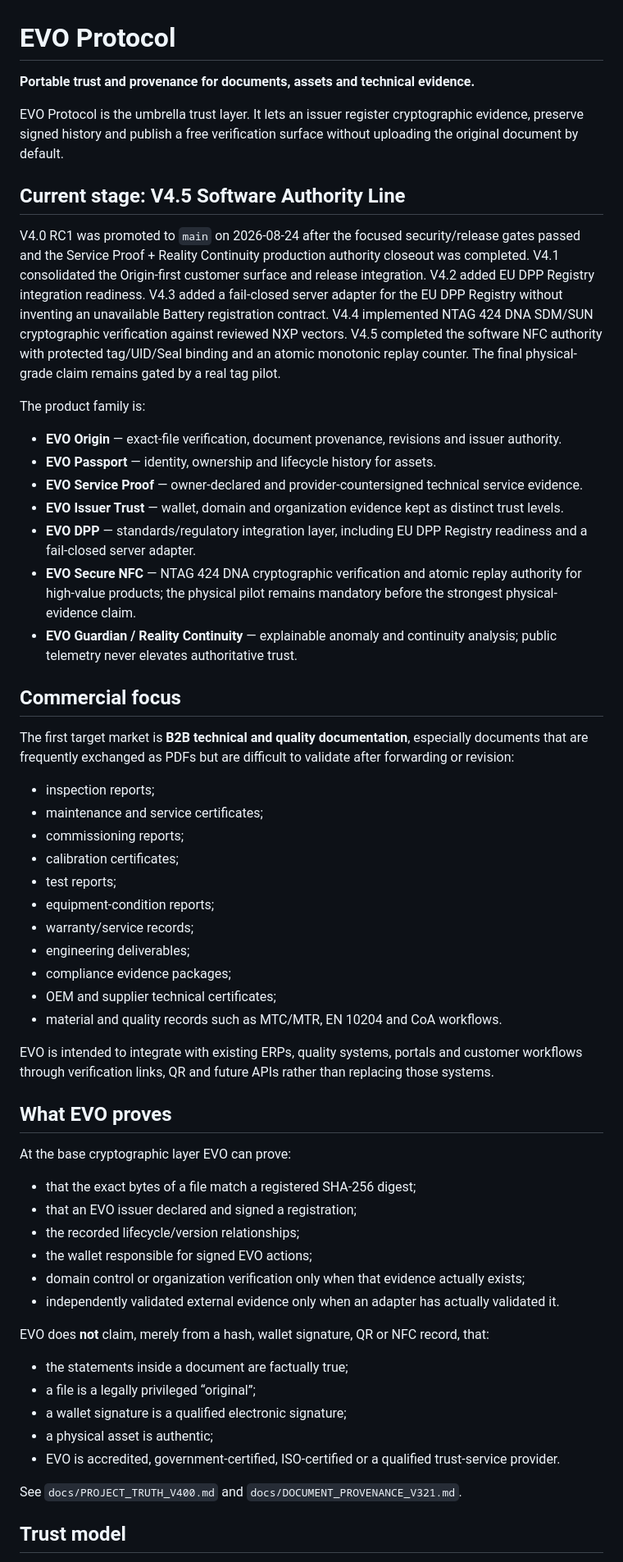
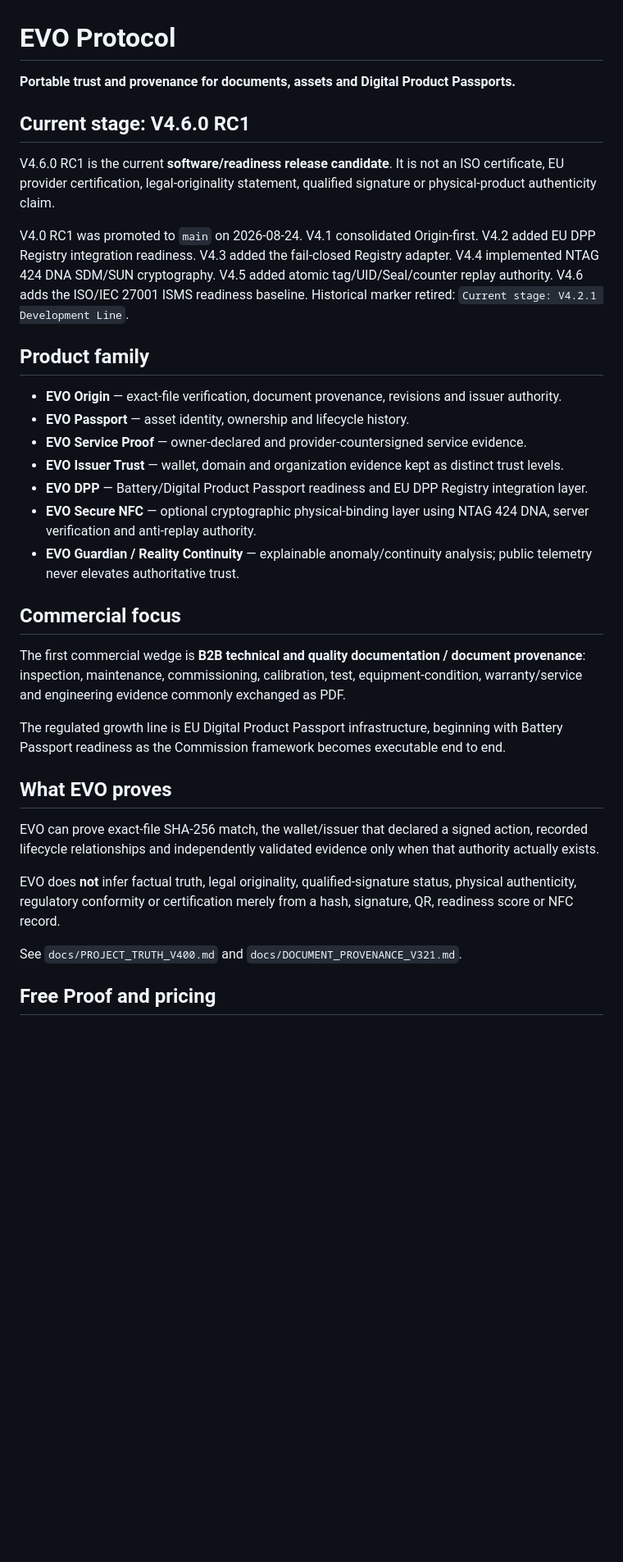
Before and after one commit to lionelricca/evo-protocol, a Markdown page: README.md, the part around one of its changes. Shown at 82% size. GitHub-like rendering; blank space fills up the shorter version.

```diff
--- a/README.md
+++ b/README.md
@@ -1,61 +1,36 @@
 # EVO Protocol
 
-**Portable trust and provenance for documents, assets and technical evidence.**
+**Portable trust and provenance for documents, assets and Digital Product Passports.**
 
-EVO Protocol is the umbrella trust layer. It lets an issuer register cryptographic evidence, preserve signed history and publish a free verification surface without uploading the original document by default.
+## Current stage: V4.6.0 RC1
 
-## Current stage: V4.5 Software Authority Line
+V4.6.0 RC1 is the current **software/readiness release candidate**. It is not an ISO certificate, EU provider certification, legal-originality statement, qualified signature or physical-product authenticity claim.
 
-V4.0 RC1 was promoted to `main` on 2026-08-24 after the focused security/release gates passed and the Service Proof + Reality Continuity production authority closeout was completed. V4.1 consolidated the Origin-first customer surface and release integration. V4.2 added EU DPP Registry integration readiness. V4.3 added a fail-closed server adapter for the EU DPP Registry without inventing an unavailable Battery registration contract. V4.4 implemented NTAG 424 DNA SDM/SUN cryptographic verification against reviewed NXP vectors. V4.5 completed the software NFC authority with protected tag/UID/Seal binding and an atomic monotonic replay counter. The final physical-grade claim remains gated by a real tag pilot.
+V4.0 RC1 was promoted to `main` on 2026-08-24. V4.1 consolidated Origin-first. V4.2 added EU DPP Registry integration readiness. V4.3 added the fail-closed Registry adapter. V4.4 implemented NTAG 424 DNA SDM/SUN cryptography. V4.5 added atomic tag/UID/Seal/counter replay authority. V4.6 adds the ISO/IEC 27001 ISMS readiness baseline. Historical marker retired: `Current stage: V4.2.1 Development Line`.
 
-The product family is:
+## Product family
 
 - **EVO Origin** — exact-file verification, document provenance, revisions and issuer authority.
-- **EVO Passport** — identity, ownership and lifecycle history for assets.
-- **EVO Service Proof** — owner-declared and provider-countersigned technical service evidence.
+- **EVO Passport** — asset identity, ownership and lifecycle history.
+- **EVO Service Proof** — owner-declared and provider-countersigned service evidence.
 - **EVO Issuer Trust** — wallet, domain and organization evidence kept as distinct trust levels.
-- **EVO DPP** — standards/regulatory integration layer, including EU DPP Registry readiness and a fail-closed server adapter.
-- **EVO Secure NFC** — NTAG 424 DNA cryptographic verification and atomic replay authority for high-value products; the physical pilot remains mandatory before the strongest physical-evidence claim.
-- **EVO Guardian / Reality Continuity** — explainable anomaly and continuity analysis; public telemetry never elevates authoritative trust.
+- **EVO DPP** — Battery/Digital Product Passport readiness and EU DPP Registry integration layer.
+- **EVO Secure NFC** — optional cryptographic physical-binding layer using NTAG 424 DNA, server verification and anti-replay authority.
+- **EVO Guardian / Reality Continuity** — explainable anomaly/continuity analysis; public telemetry never elevates authoritative trust.
 
 ## Commercial focus
 
-The first target market is **B2B technical and quality documentation**, especially documents that are frequently exchanged as PDFs but are difficult to validate after forwarding or revision:
+The first commercial wedge is **B2B technical and quality documentation / document provenance**: inspection, maintenance, commissioning, calibration, test, equipment-condition, warranty/service and engineering evidence commonly exchanged as PDF.
 
-- inspection reports;
-- maintenance and service certificates;
-- commissioning reports;
-- calibration certificates;
-- test reports;
-- equipment-condition reports;
-- warranty/service records;
-- engineering deliverables;
-- compliance evidence packages;
-- OEM and supplier technical certificates;
-- material and quality records such as MTC/MTR, EN 10204 and CoA workflows.
-
-EVO is intended to integrate with existing ERPs, quality systems, portals and customer workflows through verification links, QR and future APIs rather than replacing those systems.
+The regulated growth line is EU Digital Product Passport infrastructure, beginning with Battery Passport readiness as the Commission framework becomes executable end to end.
 
 ## What EVO proves
 
-At the base cryptographic layer EVO can prove:
+EVO can prove exact-file SHA-256 match, the wallet/issuer that declared a signed action, recorded lifecycle relationships and independently validated evidence only when that authority actually exists.
 
-- that the exact bytes of a file match a registered SHA-256 digest;
-- that an EVO issuer declared and signed a registration;
-- the recorded lifecycle/version relationships;
-- the wallet responsible for signed EVO actions;
-- domain control or organization verification only when that evidence actually exists;
-- independently validated external evidence only when an adapter has actually validated it.
-
-EVO does **not** claim, merely from a hash, wallet signature, QR or NFC record, that:
-
-- the statements inside a document are factually true;
-- a file is a legally privileged “original”;
-- a wallet signature is a qualified electronic signature;
-- a physical asset is authentic;
-- EVO is accredited, government-certified, ISO-certified or a qualified trust-service provider.
+EVO does **not** infer factual truth, legal originality, qualified-signature status, physical authenticity, regulatory conformity or certification merely from a hash, signature, QR, readiness score or NFC record.
 
 See `docs/PROJECT_TRUTH_V400.md` and `docs/DOCUMENT_PROVENANCE_V321.md`.
 
-## Trust model
+## Free Proof and pricing
 
```
Also changed, not shown: other parts of README.md (+36 -157 lines).
